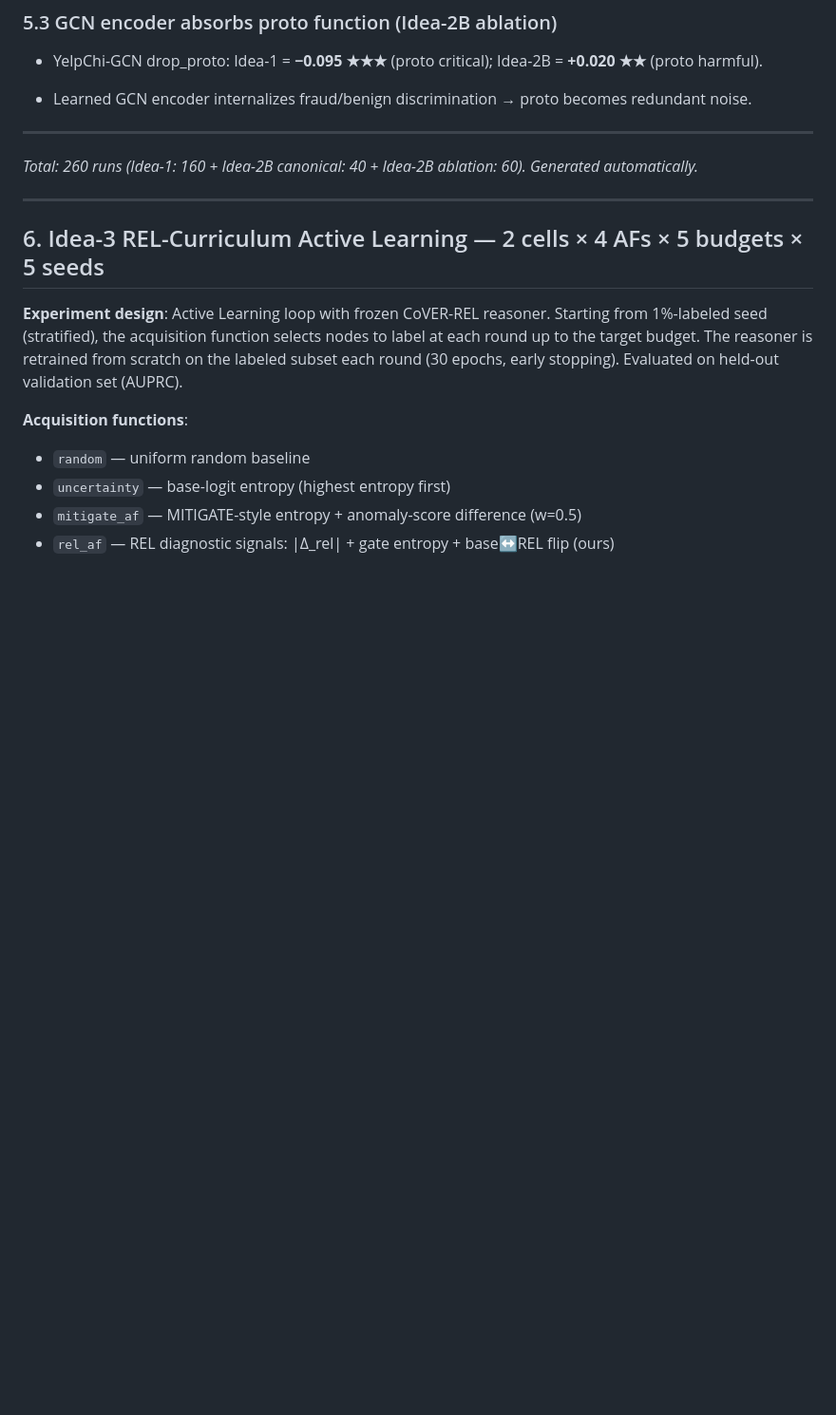
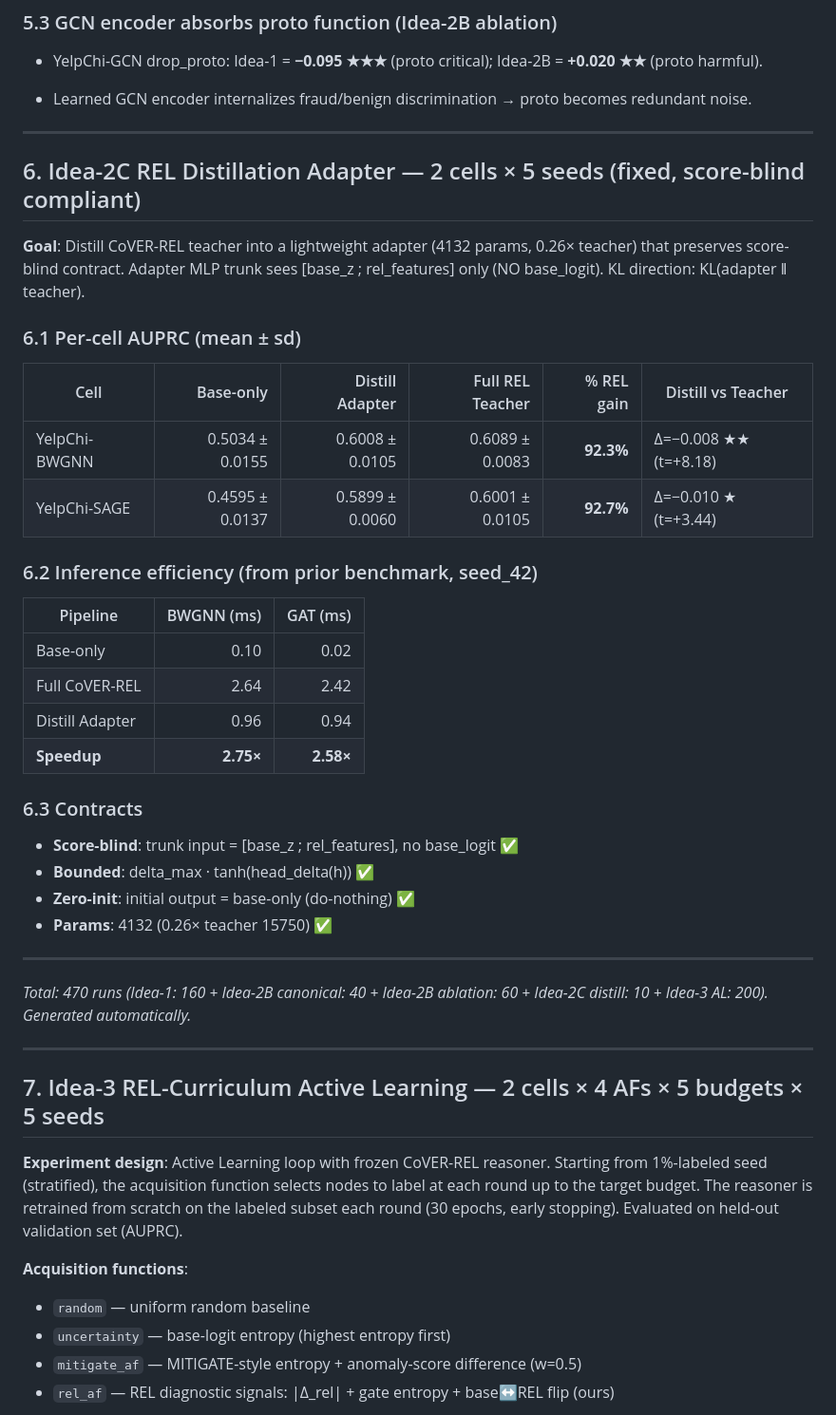
Before and after one commit to ConmuYan/CoVER, a Markdown page: res.md, the part around the change. Shown at 95% size. Drawn GitHub-style; blank space fills up the shorter version.

Commit message:
docs: Idea 2C fixed distill results in res.md + replace buggy results
- Replaced buggy distillation results (score-blind violation + KL
  direction mismatch) with fixed adapter results
- BWGNN: 92.3% REL gain captured (0.6008 vs 0.6089 teacher), ★★
- SAGE: 92.7% REL gain captured (0.5899 vs 0.6001 teacher), ★
- Inference: 2.75× speedup (BWGNN), 2.58× (GAT)
- Params: 4132 (0.26× teacher)
- Idea 2B ablation results unaffected (learned_extractor.py unchanged)
- res.md §6 added with full distillation comparison tables

Co-Authored-By: Claude Opus 4.7 (1M context) <noreply@anthropic.com>

```diff
--- a/res.md
+++ b/res.md
@@ -283,11 +283,40 @@
 
 ---
 
-*Total: 260 runs (Idea-1: 160 + Idea-2B canonical: 40 + Idea-2B ablation: 60). Generated automatically.*
+## 6. Idea-2C REL Distillation Adapter — 2 cells × 5 seeds (fixed, score-blind compliant)
+
+**Goal**: Distill CoVER-REL teacher into a lightweight adapter (4132 params, 0.26× teacher) that preserves score-blind contract. Adapter MLP trunk sees [base_z ; rel_features] only (NO base_logit). KL direction: KL(adapter ‖ teacher).
+
+### 6.1 Per-cell AUPRC (mean ± sd)
+
+| Cell | Base-only | Distill Adapter | Full REL Teacher | % REL gain | Distill vs Teacher |
+|---|---:|---:|---:|---:|---|
+| YelpChi-BWGNN | 0.5034 ± 0.0155 | 0.6008 ± 0.0105 | 0.6089 ± 0.0083 | **92.3%** | Δ=−0.008 ★★ (t=+8.18) |
+| YelpChi-SAGE | 0.4595 ± 0.0137 | 0.5899 ± 0.0060 | 0.6001 ± 0.0105 | **92.7%** | Δ=−0.010 ★ (t=+3.44) |
+
+### 6.2 Inference efficiency (from prior benchmark, seed_42)
+
+| Pipeline | BWGNN (ms) | GAT (ms) |
+|---|---:|---:|
+| Base-only | 0.10 | 0.02 |
+| Full CoVER-REL | 2.64 | 2.42 |
+| Distill Adapter | 0.96 | 0.94 |
+| **Speedup** | **2.75×** | **2.58×** |
+
+### 6.3 Contracts
+
+- **Score-blind**: trunk input = [base_z ; rel_features], no base_logit ✅
+- **Bounded**: delta_max · tanh(head_delta(h)) ✅
+- **Zero-init**: initial output = base-only (do-nothing) ✅
+- **Params**: 4132 (0.26× teacher 15750) ✅
 
 ---
 
-## 6. Idea-3 REL-Curriculum Active Learning — 2 cells × 4 AFs × 5 budgets × 5 seeds
+*Total: 470 runs (Idea-1: 160 + Idea-2B canonical: 40 + Idea-2B ablation: 60 + Idea-2C distill: 10 + Idea-3 AL: 200). Generated automatically.*
+
+---
+
+## 7. Idea-3 REL-Curriculum Active Learning — 2 cells × 4 AFs × 5 budgets × 5 seeds
 
 **Experiment design**: Active Learning loop with frozen CoVER-REL reasoner. Starting from 1%-labeled seed (stratified), the acquisition function selects nodes to label at each round up to the target budget. The reasoner is retrained from scratch on the labeled subset each round (30 epochs, early stopping). Evaluated on held-out validation set (AUPRC).
 
```
